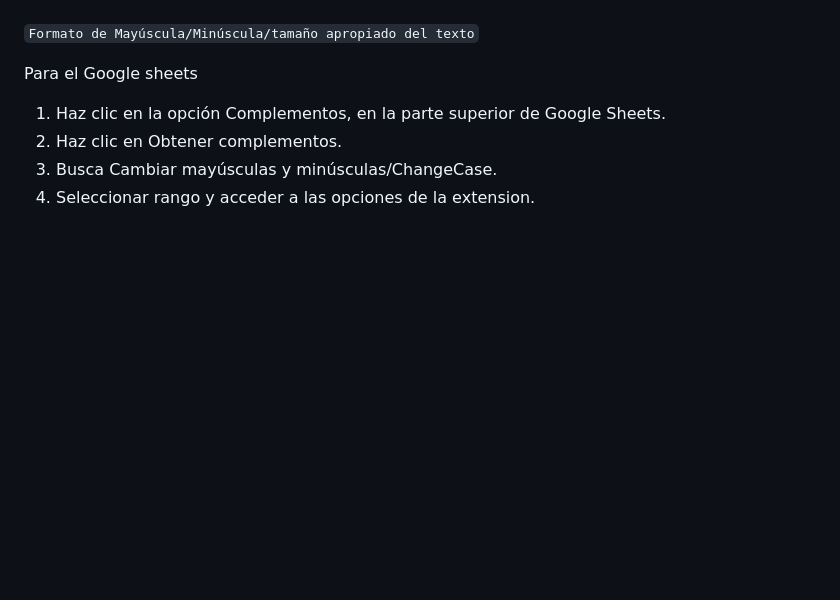
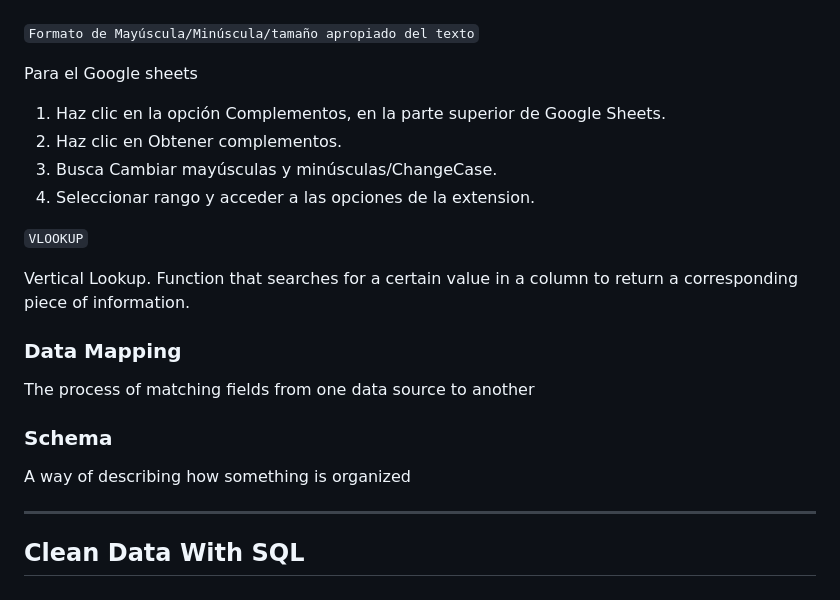
Before and after one commit to Leo-Zubiri/Data-Analytics-Google, a Markdown page: docs/md/process.md, the part around the change. Rendered like a GitHub page; blank space fills up the shorter version.

Commit message:
vlookup,schema,data mapping

```diff
--- a/docs/md/process.md
+++ b/docs/md/process.md
@@ -241,3 +241,19 @@ Para el Google sheets
 2. Haz clic en Obtener complementos.
 3. Busca Cambiar mayúsculas y minúsculas/ChangeCase.
 4. Seleccionar rango y acceder a las opciones de la extension.
+
+`VLOOKUP`
+
+Vertical Lookup. Function that searches for a certain value in a column to return a corresponding piece of information.
+
+### Data Mapping
+
+The process of matching fields from one data source to another
+
+### Schema
+
+A way of describing how something is organized
+
+---
+
+## Clean Data With SQL
```
